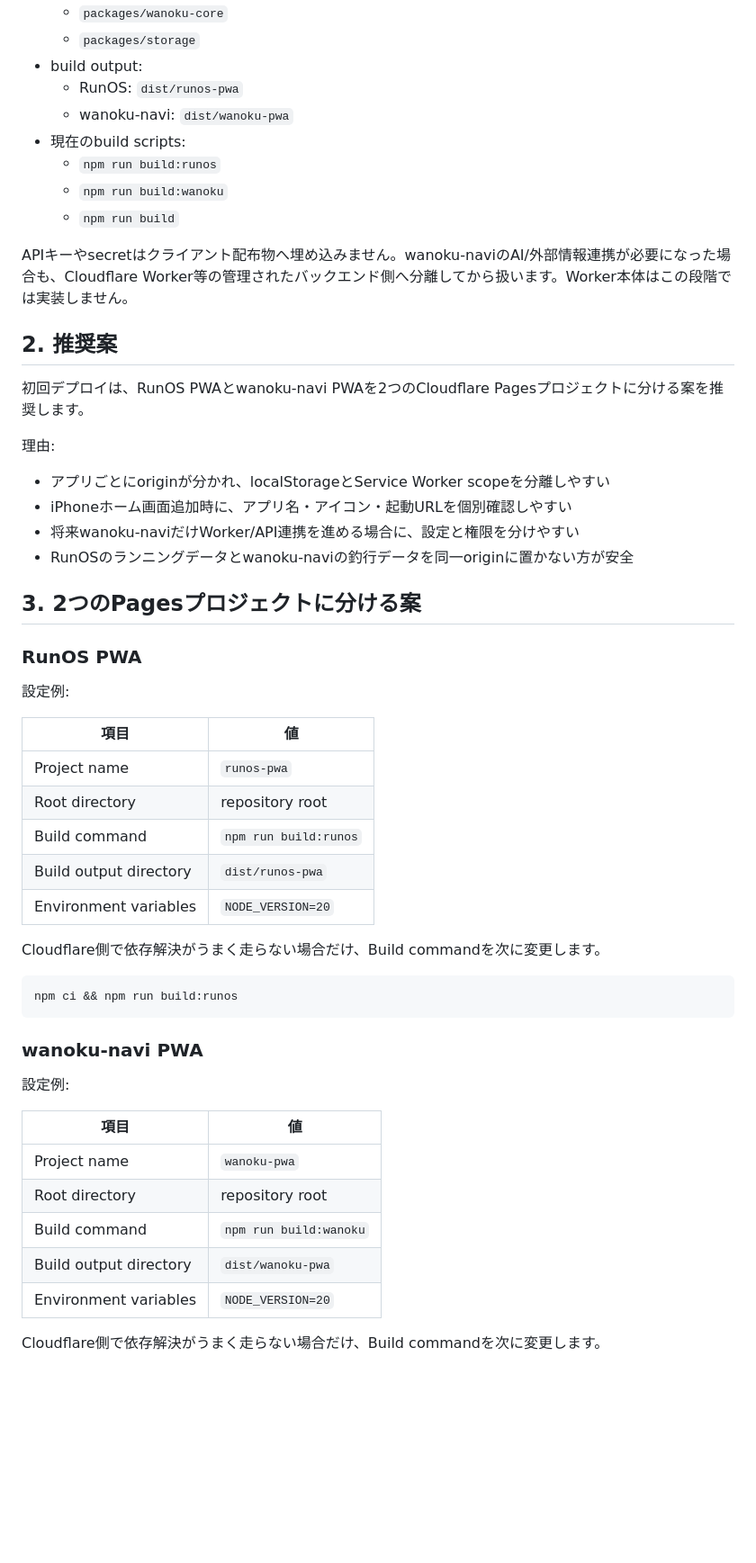
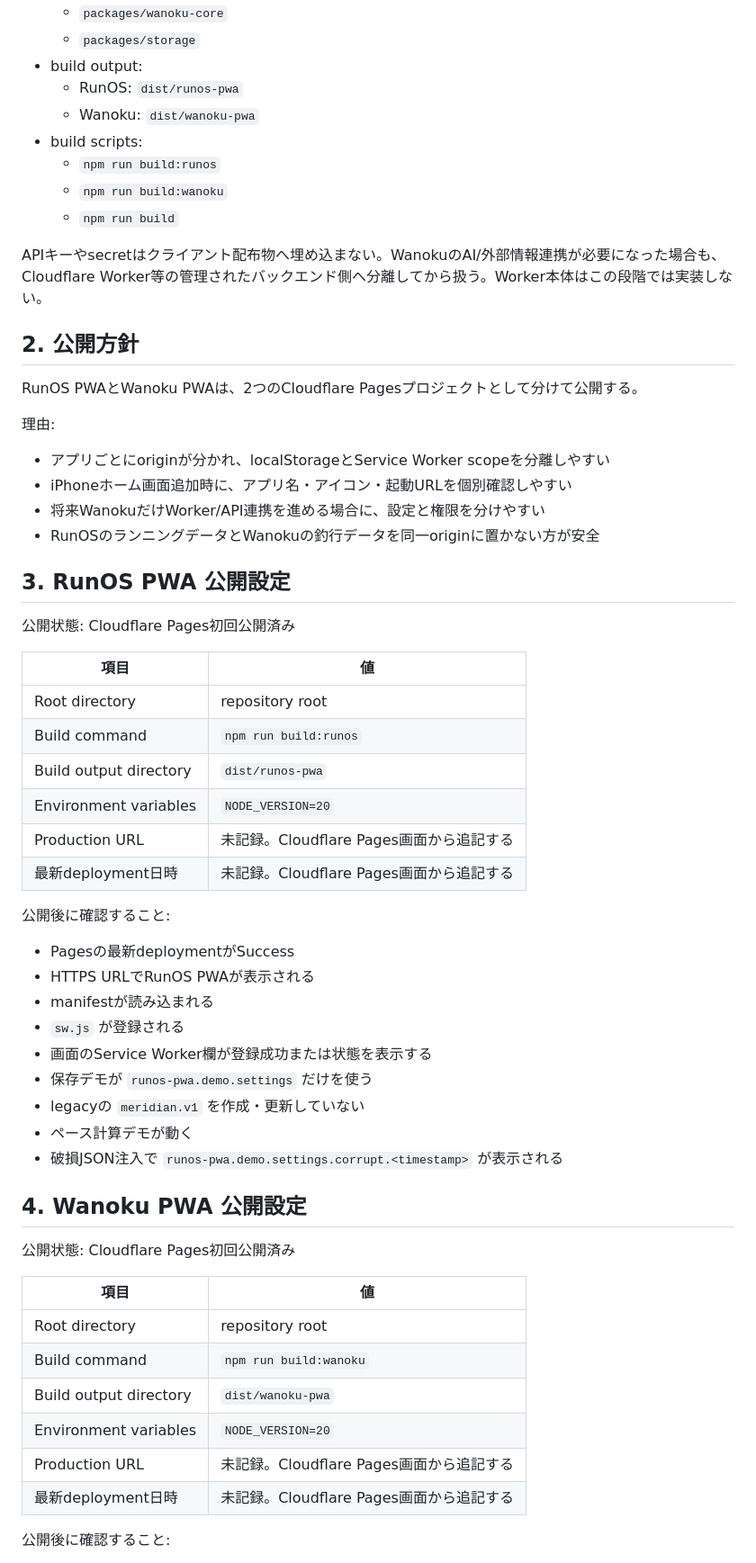
Before and after one commit to landy-running/personal-apps, a Markdown page: docs/cloudflare-pages-deploy.md, the part around one of its changes. Shown at 90% size. Drawn GitHub-style; blank space fills up the shorter version.

````diff
--- a/docs/cloudflare-pages-deploy.md
+++ b/docs/cloudflare-pages-deploy.md
@@ -16,56 +16,62 @@
   - `packages/storage`
 - build output:
   - RunOS: `dist/runos-pwa`
-  - wanoku-navi: `dist/wanoku-pwa`
-- 現在のbuild scripts:
+  - Wanoku: `dist/wanoku-pwa`
+- build scripts:
   - `npm run build:runos`
   - `npm run build:wanoku`
   - `npm run build`
 
-APIキーやsecretはクライアント配布物へ埋め込みません。wanoku-naviのAI/外部情報連携が必要になった場合も、Cloudflare Worker等の管理されたバックエンド側へ分離してから扱います。Worker本体はこの段階では実装しません。
+APIキーやsecretはクライアント配布物へ埋め込まない。WanokuのAI/外部情報連携が必要になった場合も、Cloudflare Worker等の管理されたバックエンド側へ分離してから扱う。Worker本体はこの段階では実装しない。
 
-## 2. 推奨案
+## 2. 公開方針
 
-初回デプロイは、RunOS PWAとwanoku-navi PWAを2つのCloudflare Pagesプロジェクトに分ける案を推奨します。
+RunOS PWAとWanoku PWAは、2つのCloudflare Pagesプロジェクトとして分けて公開する。
 
 理由:
 
 - アプリごとにoriginが分かれ、localStorageとService Worker scopeを分離しやすい
 - iPhoneホーム画面追加時に、アプリ名・アイコン・起動URLを個別確認しやすい
-- 将来wanoku-naviだけWorker/API連携を進める場合に、設定と権限を分けやすい
-- RunOSのランニングデータとwanoku-naviの釣行データを同一originに置かない方が安全
+- 将来WanokuだけWorker/API連携を進める場合に、設定と権限を分けやすい
+- RunOSのランニングデータとWanokuの釣行データを同一originに置かない方が安全
 
-## 3. 2つのPagesプロジェクトに分ける案
+## 3. RunOS PWA 公開設定
 
-### RunOS PWA
-
-設定例:
+公開状態: Cloudflare Pages初回公開済み
 
 | 項目 | 値 |
 |---|---|
-| Project name | `runos-pwa` |
 | Root directory | repository root |
 | Build command | `npm run build:runos` |
 | Build output directory | `dist/runos-pwa` |
 | Environment variables | `NODE_VERSION=20` |
+| Production URL | 未記録。Cloudflare Pages画面から追記する |
+| 最新deployment日時 | 未記録。Cloudflare Pages画面から追記する |
 
-Cloudflare側で依存解決がうまく走らない場合だけ、Build commandを次に変更します。
+公開後に確認すること:
 
-```bash
-npm ci && npm run build:runos
-```
+- Pagesの最新deploymentがSuccess
+- HTTPS URLでRunOS PWAが表示される
+- manifestが読み込まれる
+- `sw.js` が登録される
+- 画面のService Worker欄が登録成功または状態を表示する
+- 保存デモが `runos-pwa.demo.settings` だけを使う
+- legacyの `meridian.v1` を作成・更新していない
+- ペース計算デモが動く
+- 破損JSON注入で `runos-pwa.demo.settings.corrupt.<timestamp>` が表示される
 
-### wanoku-navi PWA
+## 4. Wanoku PWA 公開設定
 
-設定例:
+公開状態: Cloudflare Pages初回公開済み
 
 | 項目 | 値 |
 |---|---|
-| Project name | `wanoku-pwa` |
 | Root directory | repository root |
 | Build command | `npm run build:wanoku` |
 | Build output directory | `dist/wanoku-pwa` |
 | Environment variables | `NODE_VERSION=20` |
+| Production URL | 未記録。Cloudflare Pages画面から追記する |
+| 最新deployment日時 | 未記録。Cloudflare Pages画面から追記する |
 
-Cloudflare側で依存解決がうまく走らない場合だけ、Build commandを次に変更します。
+公開後に確認すること:
 
````
Also changed, not shown: other parts of docs/cloudflare-pages-deploy.md (+94 -75 lines).
